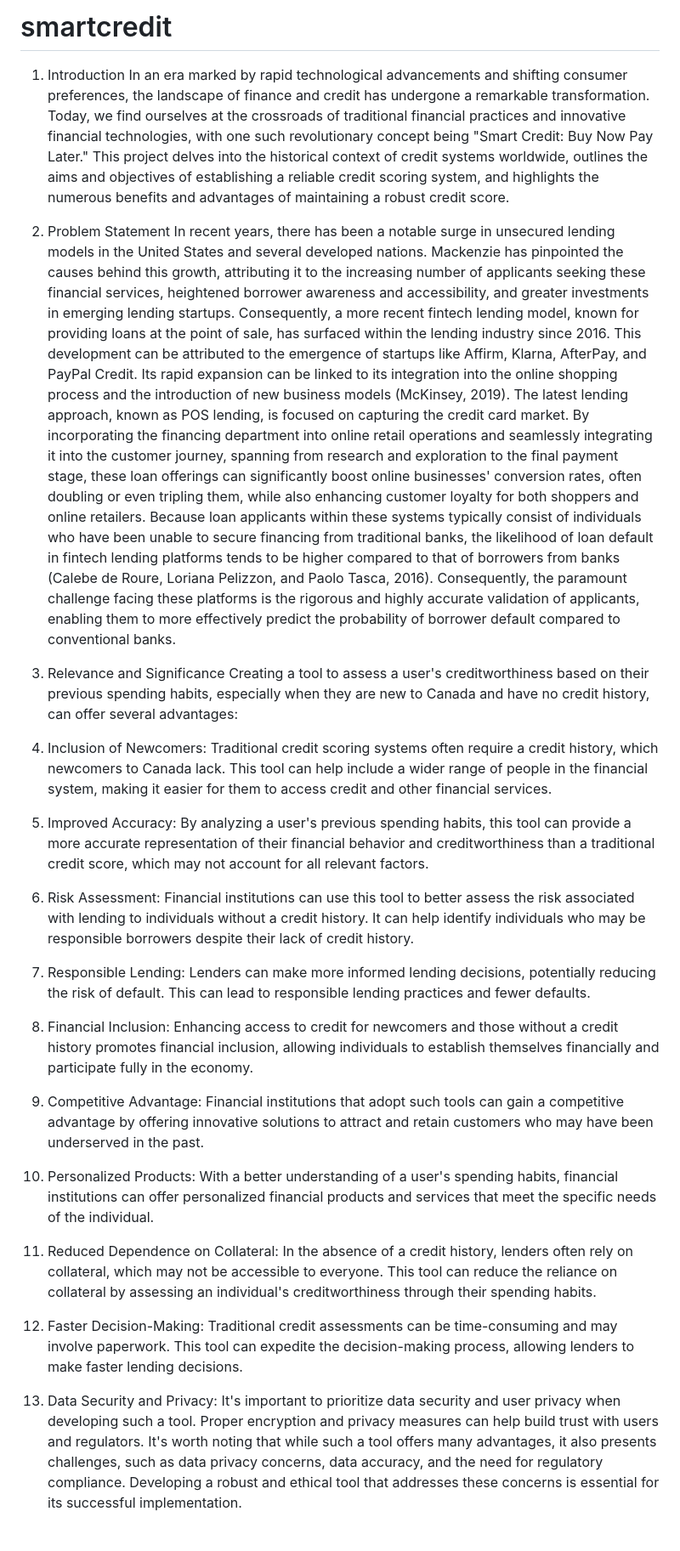
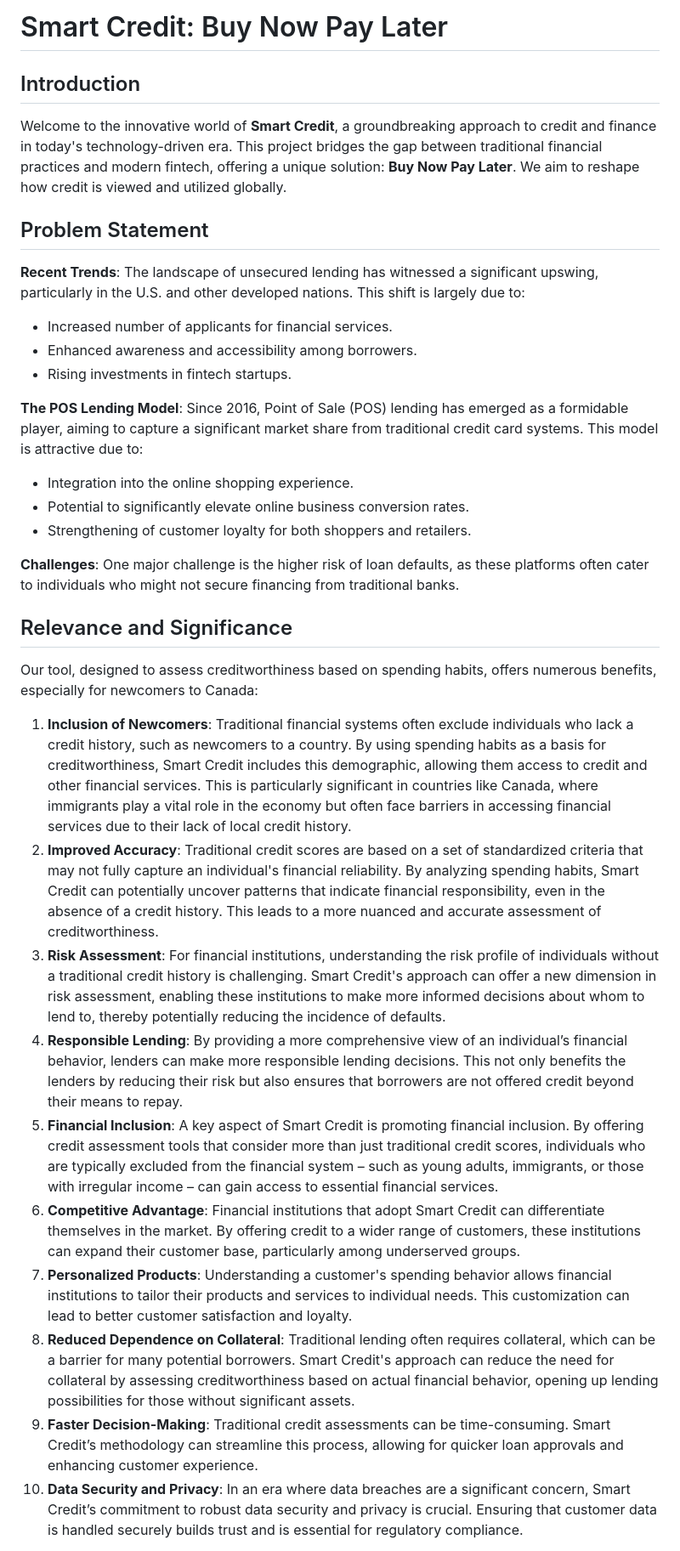
Before and after one commit to angeliedu/smartcredit, a Markdown page: README.md, the part around one of its changes. Shown at 85% size. GitHub-like rendering.

```diff
--- a/README.md
+++ b/README.md
@@ -1,23 +1,31 @@
-# smartcredit
+# Smart Credit: Buy Now Pay Later
 
-1.	Introduction
-In an era marked by rapid technological advancements and shifting consumer preferences, the landscape of finance and credit has undergone a remarkable transformation. Today, we find ourselves at the crossroads of traditional financial practices and innovative financial technologies, with one such revolutionary concept being "Smart Credit: Buy Now Pay Later." This project delves into the historical context of credit systems worldwide, outlines the aims and objectives of establishing a reliable credit scoring system, and highlights the numerous benefits and advantages of maintaining a robust credit score.
+## Introduction
+Welcome to the innovative world of **Smart Credit**, a groundbreaking approach to credit and finance in today's technology-driven era. This project bridges the gap between traditional financial practices and modern fintech, offering a unique solution: **Buy Now Pay Later**. We aim to reshape how credit is viewed and utilized globally.
 
-2.	Problem Statement
-In recent years, there has been a notable surge in unsecured lending models in the United States and several developed nations. Mackenzie has pinpointed the causes behind this growth, attributing it to the increasing number of applicants seeking these financial services, heightened borrower awareness and accessibility, and greater investments in emerging lending startups. Consequently, a more recent fintech lending model, known for providing loans at the point of sale, has surfaced within the lending industry since 2016. This development can be attributed to the emergence of startups like Affirm, Klarna, AfterPay, and PayPal Credit. Its rapid expansion can be linked to its integration into the online shopping process and the introduction of new business models (McKinsey, 2019).
-The latest lending approach, known as POS lending, is focused on capturing the credit card market. By incorporating the financing department into online retail operations and seamlessly integrating it into the customer journey, spanning from research and exploration to the final payment stage, these loan offerings can significantly boost online businesses' conversion rates, often doubling or even tripling them, while also enhancing customer loyalty for both shoppers and online retailers.
-Because loan applicants within these systems typically consist of individuals who have been unable to secure financing from traditional banks, the likelihood of loan default in fintech lending platforms tends to be higher compared to that of borrowers from banks (Calebe de Roure, Loriana Pelizzon, and Paolo Tasca, 2016). Consequently, the paramount challenge facing these platforms is the rigorous and highly accurate validation of applicants, enabling them to more effectively predict the probability of borrower default compared to conventional banks.
+## Problem Statement
+**Recent Trends**: The landscape of unsecured lending has witnessed a significant upswing, particularly in the U.S. and other developed nations. This shift is largely due to:
+- Increased number of applicants for financial services.
+- Enhanced awareness and accessibility among borrowers.
+- Rising investments in fintech startups.
 
-3.	Relevance and Significance
-Creating a tool to assess a user's creditworthiness based on their previous spending habits, especially when they are new to Canada and have no credit history, can offer several advantages:
-1.	Inclusion of Newcomers: Traditional credit scoring systems often require a credit history, which newcomers to Canada lack. This tool can help include a wider range of people in the financial system, making it easier for them to access credit and other financial services.
-2.	Improved Accuracy: By analyzing a user's previous spending habits, this tool can provide a more accurate representation of their financial behavior and creditworthiness than a traditional credit score, which may not account for all relevant factors.
-3.	Risk Assessment: Financial institutions can use this tool to better assess the risk associated with lending to individuals without a credit history. It can help identify individuals who may be responsible borrowers despite their lack of credit history.
-4.	Responsible Lending: Lenders can make more informed lending decisions, potentially reducing the risk of default. This can lead to responsible lending practices and fewer defaults.
-5.	Financial Inclusion: Enhancing access to credit for newcomers and those without a credit history promotes financial inclusion, allowing individuals to establish themselves financially and participate fully in the economy.
-6.	Competitive Advantage: Financial institutions that adopt such tools can gain a competitive advantage by offering innovative solutions to attract and retain customers who may have been underserved in the past.
-7.	Personalized Products: With a better understanding of a user's spending habits, financial institutions can offer personalized financial products and services that meet the specific needs of the individual.
-8.	Reduced Dependence on Collateral: In the absence of a credit history, lenders often rely on collateral, which may not be accessible to everyone. This tool can reduce the reliance on collateral by assessing an individual's creditworthiness through their spending habits.
-9.	Faster Decision-Making: Traditional credit assessments can be time-consuming and may involve paperwork. This tool can expedite the decision-making process, allowing lenders to make faster lending decisions.
-10.	Data Security and Privacy: It's important to prioritize data security and user privacy when developing such a tool. Proper encryption and privacy measures can help build trust with users and regulators.
-It's worth noting that while such a tool offers many advantages, it also presents challenges, such as data privacy concerns, data accuracy, and the need for regulatory compliance. Developing a robust and ethical tool that addresses these concerns is essential for its successful implementation.
+**The POS Lending Model**: Since 2016, Point of Sale (POS) lending has emerged as a formidable player, aiming to capture a significant market share from traditional credit card systems. This model is attractive due to:
+- Integration into the online shopping experience.
+- Potential to significantly elevate online business conversion rates.
+- Strengthening of customer loyalty for both shoppers and retailers.
+
+**Challenges**: One major challenge is the higher risk of loan defaults, as these platforms often cater to individuals who might not secure financing from traditional banks.
+
+## Relevance and Significance
+Our tool, designed to assess creditworthiness based on spending habits, offers numerous benefits, especially for newcomers to Canada:
+1. **Inclusion of Newcomers**: Traditional financial systems often exclude individuals who lack a credit history, such as newcomers to a country. By using spending habits as a basis for creditworthiness, Smart Credit includes this demographic, allowing them access to credit and other financial services. This is particularly significant in countries like Canada, where immigrants play a vital role in the economy but often face barriers in accessing financial services due to their lack of local credit history.
+2. **Improved Accuracy**: Traditional credit scores are based on a set of standardized criteria that may not fully capture an individual's financial reliability. By analyzing spending habits, Smart Credit can potentially uncover patterns that indicate financial responsibility, even in the absence of a credit history. This leads to a more nuanced and accurate assessment of creditworthiness.
+3. **Risk Assessment**: For financial institutions, understanding the risk profile of individuals without a traditional credit history is challenging. Smart Credit's approach can offer a new dimension in risk assessment, enabling these institutions to make more informed decisions about whom to lend to, thereby potentially reducing the incidence of defaults.
+4. **Responsible Lending**: By providing a more comprehensive view of an individual’s financial behavior, lenders can make more responsible lending decisions. This not only benefits the lenders by reducing their risk but also ensures that borrowers are not offered credit beyond their means to repay.
+5. **Financial Inclusion**: A key aspect of Smart Credit is promoting financial inclusion. By offering credit assessment tools that consider more than just traditional credit scores, individuals who are typically excluded from the financial system – such as young adults, immigrants, or those with irregular income – can gain access to essential financial services.
+6. **Competitive Advantage**: Financial institutions that adopt Smart Credit can differentiate themselves in the market. By offering credit to a wider range of customers, these institutions can expand their customer base, particularly among underserved groups.
+7. **Personalized Products**: Understanding a customer's spending behavior allows financial institutions to tailor their products and services to individual needs. This customization can lead to better customer satisfaction and loyalty.
+8. **Reduced Dependence on Collateral**: Traditional lending often requires collateral, which can be a barrier for many potential borrowers. Smart Credit's approach can reduce the need for collateral by assessing creditworthiness based on actual financial behavior, opening up lending possibilities for those without significant assets.
+9. **Faster Decision-Making**: Traditional credit assessments can be time-consuming. Smart Credit’s methodology can streamline this process, allowing for quicker loan approvals and enhancing customer experience.
+10. **Data Security and Privacy**: In an era where data breaches are a significant concern, Smart Credit’s commitment to robust data security and privacy is crucial. Ensuring that customer data is handled securely builds trust and is essential for regulatory compliance.
+
```
Also changed, not shown: other parts of README.md (+5 -0 lines).
